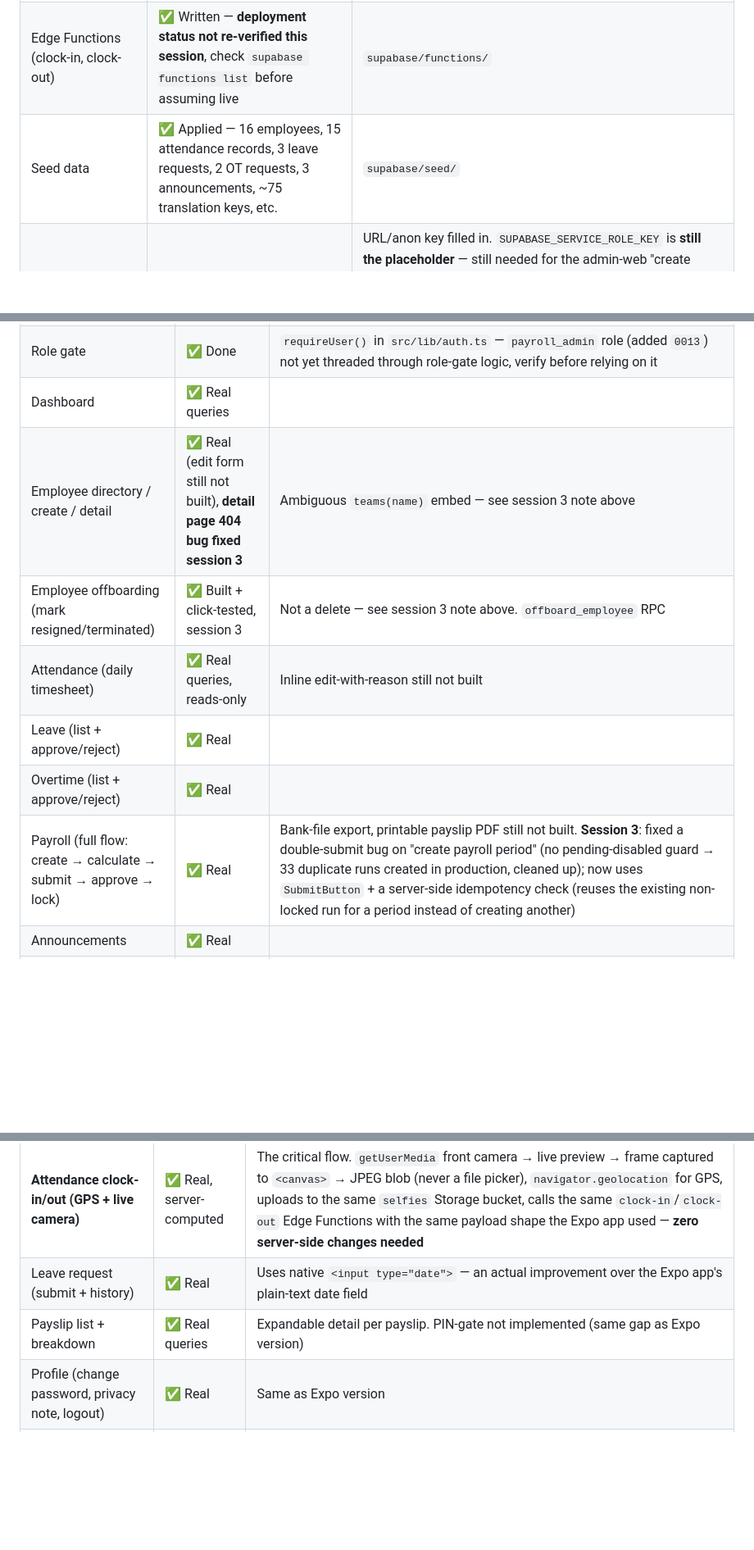
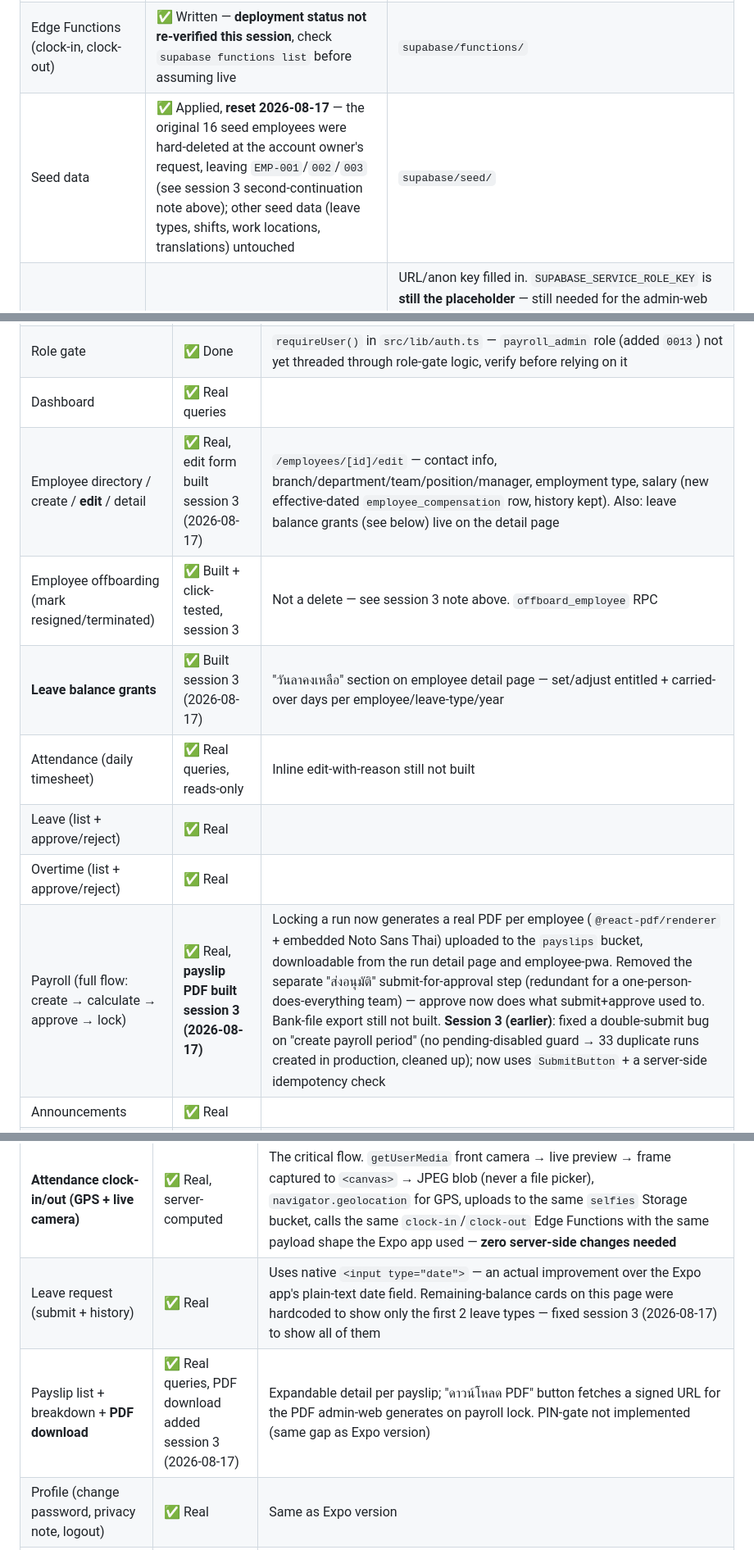
Before and after one commit to siripornnineall-ai/nineall-hr, a Markdown page: IMPLEMENTATION_STATUS.md, 3 parts joined by grey strips. Shown at 82% size. GitHub-like rendering; blank space fills up the shorter version.

```diff
--- a/IMPLEMENTATION_STATUS.md
+++ b/IMPLEMENTATION_STATUS.md
@@ -130,7 +206,7 @@ all updated to match; see §3/§4 below for exactly what changed.
 | Triggers | ✅ Written and applied | `0010_triggers.sql` |
 | Storage bucket policies | ✅ Written and applied | `0011_storage.sql` |
 | Edge Functions (clock-in, clock-out) | ✅ Written — **deployment status not re-verified this session**, check `supabase functions list` before assuming live | `supabase/functions/` |
-| Seed data | ✅ Applied — 16 employees, 15 attendance records, 3 leave requests, 2 OT requests, 3 announcements, ~75 translation keys, etc. | `supabase/seed/` |
+| Seed data | ✅ Applied, **reset 2026-08-17** — the original 16 seed employees were hard-deleted at the account owner's request, leaving `EMP-001`/`002`/`003` (see session 3 second-continuation note above); other seed data (leave types, shifts, work locations, translations) untouched | `supabase/seed/` |
 | `apps/admin-web/.env.local` | 🟡 Partial | URL/anon key filled in. `SUPABASE_SERVICE_ROLE_KEY` is **still the placeholder** — still needed for the admin-web "create employee + login account" flow and for `npm run seed:accounts` (the Admin-API version of account creation). Not needed for the 4 demo accounts, which were created a different way — see below. |
 | `apps/employee-mobile/.env` | ❓ Not checked this session | Verify it has the same URL/anon key before running the mobile app |
 | **`auth.users` / `profiles` — 4 demo accounts** | ✅ **Created and verified working** | See `scripts/seed-demo-accounts.sql` — created directly via SQL (bcrypt password hash via `pgcrypto`) since the account owner couldn't retrieve the service-role key. **Logged in as both `EMP-001` and `employee@nineallgroup.co.th` in-browser this session** — both reached real dashboards. `SUPABASE_SERVICE_ROLE_KEY` is still needed for creating *additional* employee accounts through the admin-web UI (that flow uses the Admin API, not this SQL workaround). |
@@ -152,12 +228,13 @@ TypeScript errors, verified this session).
 | Login / logout / forgot / reset password | ✅ Real, Supabase Auth-backed, **verified live** | **Bug found and fixed this session**: employee-code login was comparing the `employee_id` UUID column against the typed code string (e.g. "EMP-001"), which could never match — email login worked, code login silently didn't. Now calls `lookup_login_email()` (the RPC `0016` added but that nothing actually called until this fix). **Confirmed working end-to-end**: logged in as `EMP-001` in-browser, real dashboard loaded (16 employees, 1 pending leave, 1 pending OT, live announcements), zero console errors |
 | Role gate | ✅ Done | `requireUser()` in `src/lib/auth.ts` — `payroll_admin` role (added `0013`) not yet threaded through role-gate logic, verify before relying on it |
 | Dashboard | ✅ Real queries | |
-| Employee directory / create / detail | ✅ Real (edit form still not built), **detail page 404 bug fixed session 3** | Ambiguous `teams(name)` embed — see session 3 note above |
+| Employee directory / create / **edit** / detail | ✅ Real, edit form built session 3 (2026-08-17) | `/employees/[id]/edit` — contact info, branch/department/team/position/manager, employment type, salary (new effective-dated `employee_compensation` row, history kept). Also: leave balance grants (see below) live on the detail page |
 | Employee offboarding (mark resigned/terminated) | ✅ Built + click-tested, session 3 | Not a delete — see session 3 note above. `offboard_employee` RPC |
+| **Leave balance grants** | ✅ Built session 3 (2026-08-17) | "วันลาคงเหลือ" section on employee detail page — set/adjust entitled + carried-over days per employee/leave-type/year |
 | Attendance (daily timesheet) | ✅ Real queries, reads-only | Inline edit-with-reason still not built |
 | Leave (list + approve/reject) | ✅ Real | |
 | Overtime (list + approve/reject) | ✅ Real | |
-| Payroll (full flow: create → calculate → submit → approve → lock) | ✅ Real | Bank-file export, printable payslip PDF still not built. **Session 3**: fixed a double-submit bug on "create payroll period" (no pending-disabled guard → 33 duplicate runs created in production, cleaned up); now uses `SubmitButton` + a server-side idempotency check (reuses the existing non-locked run for a period instead of creating another) |
+| Payroll (full flow: create → calculate → approve → lock) | ✅ Real, **payslip PDF built session 3 (2026-08-17)** | Locking a run now generates a real PDF per employee (`@react-pdf/renderer` + embedded Noto Sans Thai) uploaded to the `payslips` bucket, downloadable from the run detail page and employee-pwa. Removed the separate "ส่งอนุมัติ" submit-for-approval step (redundant for a one-person-does-everything team) — approve now does what submit+approve used to. Bank-file export still not built. **Session 3 (earlier)**: fixed a double-submit bug on "create payroll period" (no pending-disabled guard → 33 duplicate runs created in production, cleaned up); now uses `SubmitButton` + a server-side idempotency check |
 | Announcements | ✅ Real | |
 | **Translation Management** | ✅ Built and **click-tested this session** | `/translations` (super_admin/hr only) — search, missing/complete filter, inline per-locale editing with autosave + history log (`translation_history`), add-key form, delete-key, JSON export/import (not Excel — see limitation below), missing-translation warning count. Database already had **~75 translation keys** (`auth.*`, `common.*`, `dashboard.*`, `nav.*`, `status.*` namespaces) from earlier in session 2, plus 8 more added via `supabase/seed/004_translations.sql`. **A real bug was caught and fixed here**: `LOCALES`/`Locale` were originally exported from `actions.ts`, a `"use server"` file — Next.js only allows async-function exports from Server Action modules, so the client component received a broken value and the page 500'd (`LOCALES.some is not a function`). Moved the constant to a new `constants.ts` and re-verified — logged in as `EMP-001`, page loads real data cleanly, zero console errors. **Known limitation:** import is JSON, not Excel (master prompt's Stitch reference shows "Import Excel" — parsing .xlsx server-side wasn't attempted this session) |
 | Settings | ✅ Core CRUD done, session 3 (2026-08-17) | Company info, leave types, shifts, work locations/GPS radius, branches, departments, teams, and job positions are all now editable in-page (`EditableList` component). **Remaining gaps**: tax/SS version editor, approval-chain config, role-permission matrix UI not built; `custom_roles` table exists but isn't wired into any UI or the RLS permission check yet |
@@ -217,8 +294,8 @@ queries, same Edge Function calls) rather than rebuilt from scratch — read
 | Auth session, route guarding | ✅ Real | `requireEmployee()` server-side (redirects non-employee roles to "use admin-web") + client `AuthContext` mirroring the Expo app's pattern |
 | Home dashboard | ✅ Real queries, **verified live** | Same stats as the Expo version: leave balance, OT hours, pending requests, latest payslip, today's status, live clock |
 | **Attendance clock-in/out (GPS + live camera)** | ✅ Real, server-computed | The critical flow. `getUserMedia` front camera → live preview → frame captured to `<canvas>` → JPEG blob (never a file picker), `navigator.geolocation` for GPS, uploads to the same `selfies` Storage bucket, calls the same `clock-in`/`clock-out` Edge Functions with the same payload shape the Expo app used — **zero server-side changes needed** |
-| Leave request (submit + history) | ✅ Real | Uses native `<input type="date">` — an actual improvement over the Expo app's plain-text date field |
-| Payslip list + breakdown | ✅ Real queries | Expandable detail per payslip. PIN-gate not implemented (same gap as Expo version) |
+| Leave request (submit + history) | ✅ Real | Uses native `<input type="date">` — an actual improvement over the Expo app's plain-text date field. Remaining-balance cards on this page were hardcoded to show only the first 2 leave types — fixed session 3 (2026-08-17) to show all of them |
+| Payslip list + breakdown + **PDF download** | ✅ Real queries, PDF download added session 3 (2026-08-17) | Expandable detail per payslip; "ดาวน์โหลด PDF" button fetches a signed URL for the PDF admin-web generates on payroll lock. PIN-gate not implemented (same gap as Expo version) |
 | Profile (change password, privacy note, logout) | ✅ Real | Same as Expo version |
 | **Profile self-editing (name, nickname, bio, photo)** | ✅ Built + click-tested, session 3 | Photo uploads to the pre-existing `avatars` Storage bucket (RLS policies for it already existed from session 1, unused until now) at `{orgId}/{employeeId}/{timestamp}.jpg`, displayed via a signed URL. Editing is scoped server-side to exactly `first_name, last_name, nickname, photo_url, bio, phone, personal_email, address` via a column-level `GRANT` (`0017_employee_self_profile_edit.sql`) — closes a real gap where the existing `employees_update_self` RLS policy had no column restriction at all |
 | Overtime request, Announcements screen | ❌ Not built | Same gap as the Expo app had — not a regression, just not yet ported/built |
```
Also changed, not shown: other parts of IMPLEMENTATION_STATUS.md (+76 -0 lines).
